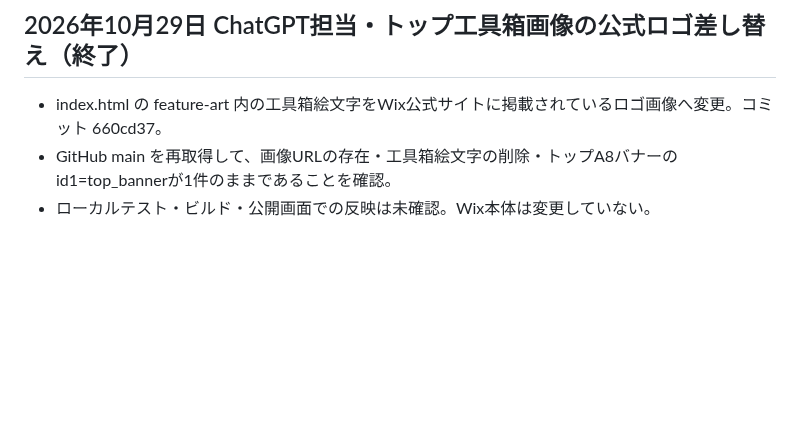
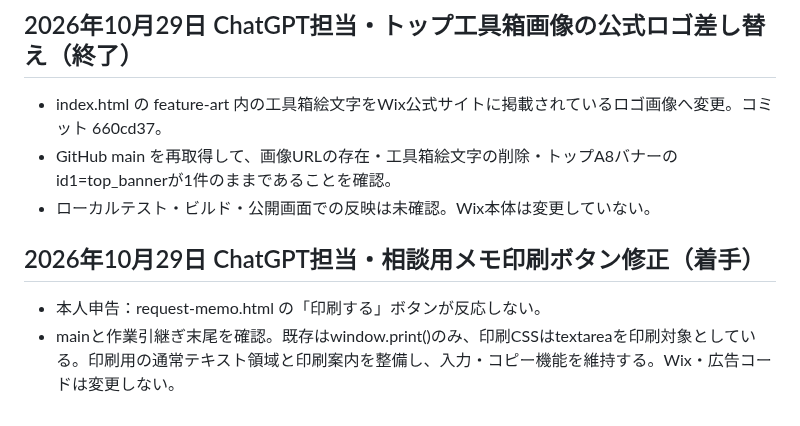
Before and after one commit to magonoteinnovation-ctrl/ai-revenue-site, a Markdown page: 作業引継ぎ.md, the part around the change. Drawn GitHub-style; blank space fills up the shorter version.

Commit message:
docs: begin print button repair

```diff
--- a/作業引継ぎ.md
+++ b/作業引継ぎ.md
@@ -414,3 +414,8 @@
 - index.html の feature-art 内の工具箱絵文字をWix公式サイトに掲載されているロゴ画像へ変更。コミット 660cd37。
 - GitHub main を再取得して、画像URLの存在・工具箱絵文字の削除・トップA8バナーのid1=top_bannerが1件のままであることを確認。
 - ローカルテスト・ビルド・公開画面での反映は未確認。Wix本体は変更していない。
+
+
+## 2026年10月29日 ChatGPT担当・相談用メモ印刷ボタン修正（着手）
+- 本人申告：request-memo.html の「印刷する」ボタンが反応しない。
+- mainと作業引継ぎ末尾を確認。既存はwindow.print()のみ、印刷CSSはtextareaを印刷対象としている。印刷用の通常テキスト領域と印刷案内を整備し、入力・コピー機能を維持する。Wix・広告コードは変更しない。
```
